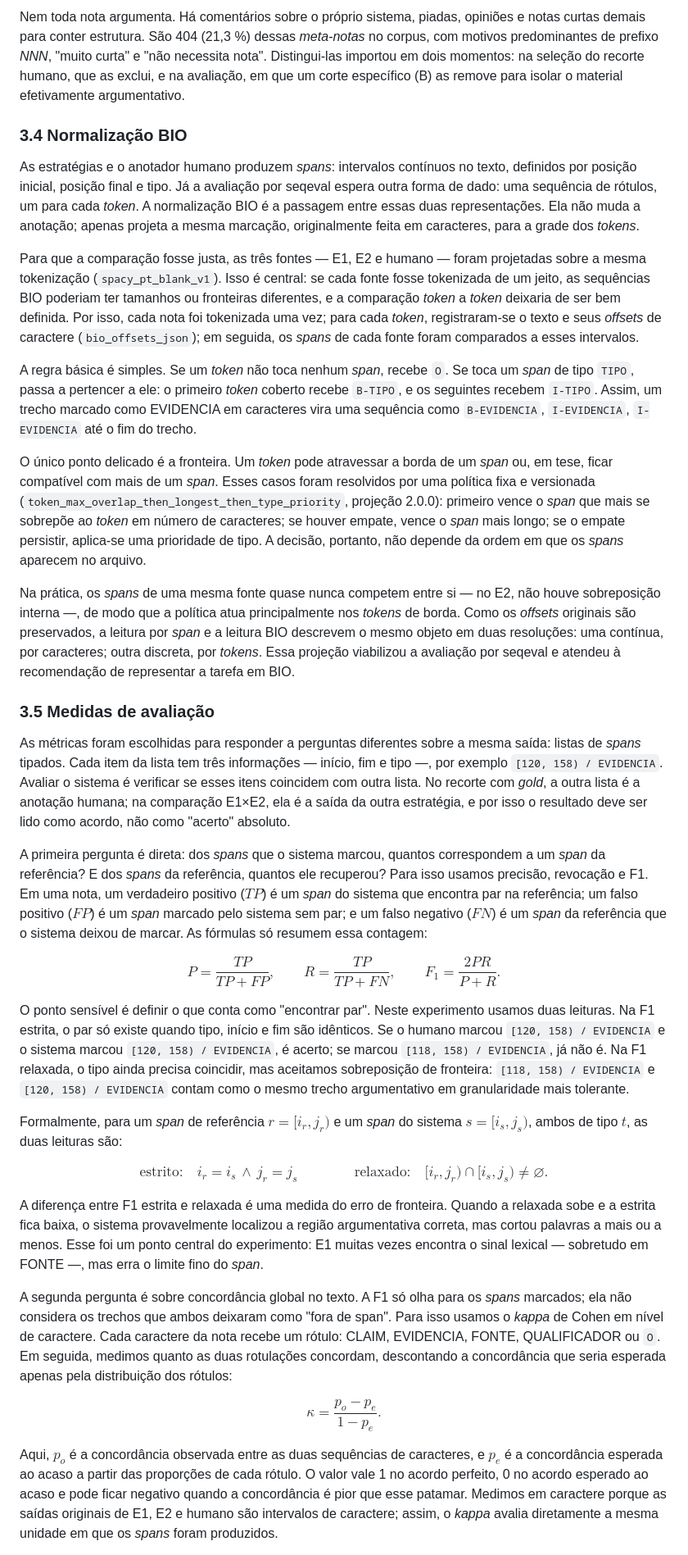
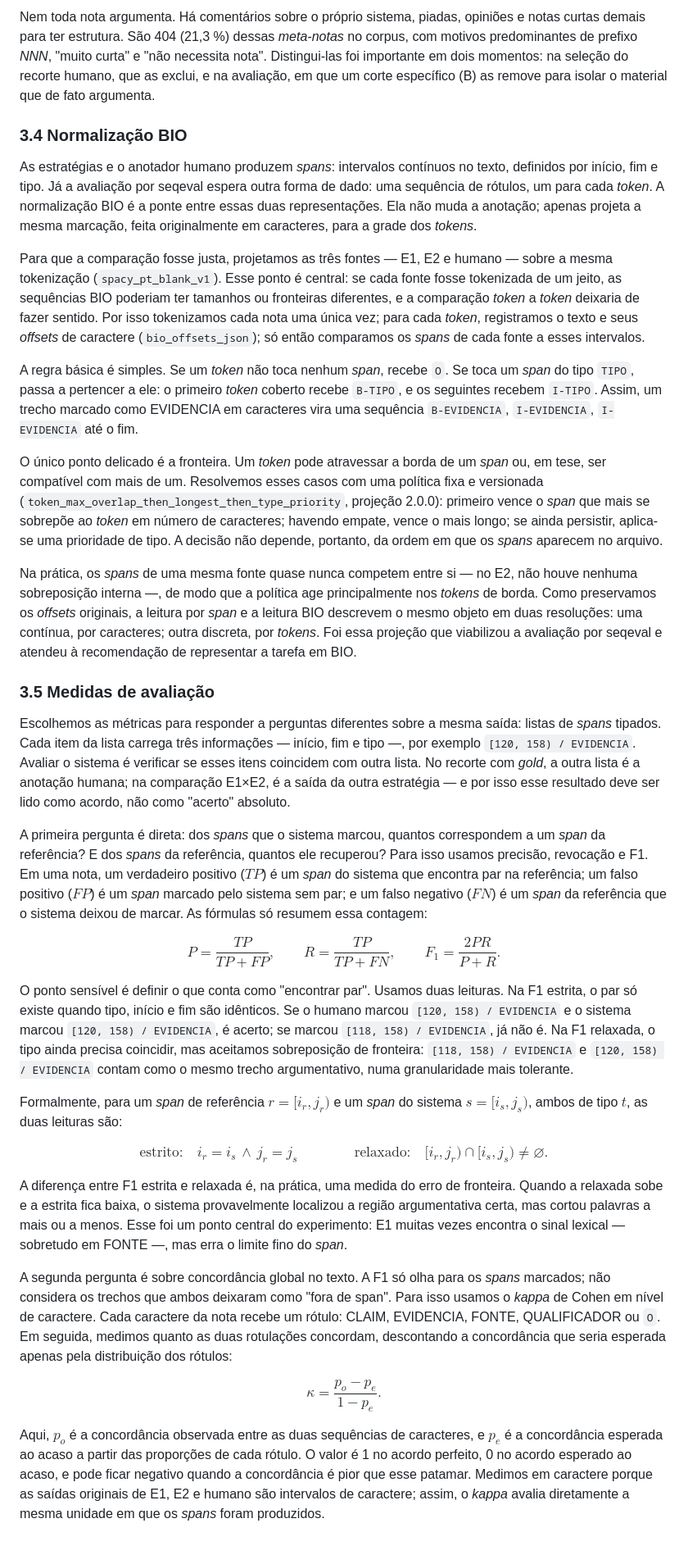
Before and after one commit to rocdav/community-notes-br-argmining, a Markdown page: docs/RELATORIO_FINAL.md, the part around one of its changes. Shown at 82% size. Rendered like a GitHub page.

```diff
--- a/docs/RELATORIO_FINAL.md
+++ b/docs/RELATORIO_FINAL.md
@@ -203,70 +126,31 @@ na prática, uma amostra de NMR.
 
-Nem toda nota argumenta. Há comentários sobre o próprio sistema, piadas, opiniões e notas curtas
-demais para conter estrutura. São 404 (21,3 %) dessas *meta-notas* no corpus, com motivos
-predominantes de prefixo *NNN*, "muito curta" e "não necessita nota". Distingui-las importou em dois
-momentos: na seleção do recorte humano, que as exclui, e na avaliação, em que um corte específico
-(B) as remove para isolar o material efetivamente argumentativo.
+Nem toda nota argumenta. Há comentários sobre o próprio sistema, piadas, opiniões e notas curtas demais para ter estrutura. São 404 (21,3 %) dessas *meta-notas* no corpus, com motivos predominantes de prefixo *NNN*, "muito curta" e "não necessita nota". Distingui-las foi importante em dois momentos: na seleção do recorte humano, que as exclui, e na avaliação, em que um corte específico (B) as remove para isolar o material que de fato argumenta.
 
 ### 3.4 Normalização BIO
 
-As estratégias e o anotador humano produzem *spans*: intervalos contínuos no texto, definidos por
-posição inicial, posição final e tipo. Já a avaliação por seqeval espera outra forma de dado: uma
-sequência de rótulos, um para cada *token*. A normalização BIO é a passagem entre essas duas
-representações. Ela não muda a anotação; apenas projeta a mesma marcação, originalmente feita em
-caracteres, para a grade dos *tokens*.
+As estratégias e o anotador humano produzem *spans*: intervalos contínuos no texto, definidos por início, fim e tipo. Já a avaliação por seqeval espera outra forma de dado: uma sequência de rótulos, um para cada *token*. A normalização BIO é a ponte entre essas duas representações. Ela não muda a anotação; apenas projeta a mesma marcação, feita originalmente em caracteres, para a grade dos *tokens*.
 
-Para que a comparação fosse justa, as três fontes — E1, E2 e humano — foram projetadas sobre a
-mesma tokenização (`spacy_pt_blank_v1`). Isso é central: se cada fonte fosse tokenizada de um jeito,
-as sequências BIO poderiam ter tamanhos ou fronteiras diferentes, e a comparação *token* a *token*
-deixaria de ser bem definida. Por isso, cada nota foi tokenizada uma vez; para cada *token*,
-registraram-se o texto e seus *offsets* de caractere (`bio_offsets_json`); em seguida, os *spans* de
-cada fonte foram comparados a esses intervalos.
+Para que a comparação fosse justa, projetamos as três fontes — E1, E2 e humano — sobre a mesma tokenização (`spacy_pt_blank_v1`). Esse ponto é central: se cada fonte fosse tokenizada de um jeito, as sequências BIO poderiam ter tamanhos ou fronteiras diferentes, e a comparação *token* a *token* deixaria de fazer sentido. Por isso tokenizamos cada nota uma única vez; para cada *token*, registramos o texto e seus *offsets* de caractere (`bio_offsets_json`); só então comparamos os *spans* de cada fonte a esses intervalos.
 
-A regra básica é simples. Se um *token* não toca nenhum *span*, recebe `O`. Se toca um *span* de tipo
-`TIPO`, passa a pertencer a ele: o primeiro *token* coberto recebe `B-TIPO`, e os seguintes recebem
-`I-TIPO`. Assim, um trecho marcado como EVIDENCIA em caracteres vira uma sequência como
-`B-EVIDENCIA`, `I-EVIDENCIA`, `I-EVIDENCIA` até o fim do trecho.
+A regra básica é simples. Se um *token* não toca nenhum *span*, recebe `O`. Se toca um *span* do tipo `TIPO`, passa a pertencer a ele: o primeiro *token* coberto recebe `B-TIPO`, e os seguintes recebem `I-TIPO`. Assim, um trecho marcado como EVIDENCIA em caracteres vira uma sequência `B-EVIDENCIA`, `I-EVIDENCIA`, `I-EVIDENCIA` até o fim.
 
-O único ponto delicado é a fronteira. Um *token* pode atravessar a borda de um *span* ou, em tese,
-ficar compatível com mais de um *span*. Esses casos foram resolvidos por uma política fixa e
-versionada (`token_max_overlap_then_longest_then_type_priority`, projeção 2.0.0): primeiro vence o
-*span* que mais se sobrepõe ao *token* em número de caracteres; se houver empate, vence o *span*
-mais longo; se o empate persistir, aplica-se uma prioridade de tipo. A decisão, portanto, não
-depende da ordem em que os *spans* aparecem no arquivo.
+O único ponto delicado é a fronteira. Um *token* pode atravessar a borda de um *span* ou, em tese, ser compatível com mais de um. Resolvemos esses casos com uma política fixa e versionada (`token_max_overlap_then_longest_then_type_priority`, projeção 2.0.0): primeiro vence o *span* que mais se sobrepõe ao *token* em número de caracteres; havendo empate, vence o mais longo; se ainda persistir, aplica-se uma prioridade de tipo. A decisão não depende, portanto, da ordem em que os *spans* aparecem no arquivo.
 
-Na prática, os *spans* de uma mesma fonte quase nunca competem entre si — no E2, não houve
-sobreposição interna —, de modo que a política atua principalmente nos *tokens* de borda. Como os
-*offsets* originais são preservados, a leitura por *span* e a leitura BIO descrevem o mesmo objeto em
-duas resoluções: uma contínua, por caracteres; outra discreta, por *tokens*. Essa projeção viabilizou
-a avaliação por seqeval e atendeu à recomendação de representar a tarefa em BIO.
+Na prática, os *spans* de uma mesma fonte quase nunca competem entre si — no E2, não houve nenhuma sobreposição interna —, de modo que a política age principalmente nos *tokens* de borda. Como preservamos os *offsets* originais, a leitura por *span* e a leitura BIO descrevem o mesmo objeto em duas resoluções: uma contínua, por caracteres; outra discreta, por *tokens*. Foi essa projeção que viabilizou a avaliação por seqeval e atendeu à recomendação de representar a tarefa em BIO.
 
 ### 3.5 Medidas de avaliação
 
-As métricas foram escolhidas para responder a perguntas diferentes sobre a mesma saída: listas de
-*spans* tipados. Cada item da lista tem três informações — início, fim e tipo —, por exemplo
-`[120, 158) / EVIDENCIA`. Avaliar o sistema é verificar se esses itens coincidem com outra lista. No
-recorte com *gold*, a outra lista é a anotação humana; na comparação E1×E2, ela é a saída da outra
-estratégia, e por isso o resultado deve ser lido como acordo, não como "acerto" absoluto.
+Escolhemos as métricas para responder a perguntas diferentes sobre a mesma saída: listas de *spans* tipados. Cada item da lista carrega três informações — início, fim e tipo —, por exemplo `[120, 158) / EVIDENCIA`. Avaliar o sistema é verificar se esses itens coincidem com outra lista. No recorte com *gold*, a outra lista é a anotação humana; na comparação E1×E2, é a saída da outra estratégia — e por isso esse resultado deve ser lido como acordo, não como "acerto" absoluto.
 
-A primeira pergunta é direta: dos *spans* que o sistema marcou, quantos correspondem a um *span* da
-referência? E dos *spans* da referência, quantos ele recuperou? Para isso usamos precisão,
-revocação e F1. Em uma nota, um verdadeiro positivo ($TP$) é um *span* do sistema que encontra par na
-referência; um falso positivo ($FP$) é um *span* marcado pelo sistema sem par; e um falso negativo
-($FN$) é um *span* da referência que o sistema deixou de marcar. As fórmulas só resumem essa contagem:
+A primeira pergunta é direta: dos *spans* que o sistema marcou, quantos correspondem a um *span* da referência? E dos *spans* da referência, quantos ele recuperou? Para isso usamos precisão, revocação e F1. Em uma nota, um verdadeiro positivo ($TP$) é um *span* do sistema que encontra par na referência; um falso positivo ($FP$) é um *span* marcado pelo sistema sem par; e um falso negativo ($FN$) é um *span* da referência que o sistema deixou de marcar. As fórmulas só resumem essa contagem:
 
 $$
 P = \frac{TP}{TP + FP}, \qquad R = \frac{TP}{TP + FN}, \qquad F_1 = \frac{2PR}{P+R}.
 $$
 
-O ponto sensível é definir o que conta como "encontrar par". Neste experimento usamos duas leituras.
-Na F1 estrita, o par só existe quando tipo, início e fim são idênticos. Se o humano marcou
-`[120, 158) / EVIDENCIA` e o sistema marcou `[120, 158) / EVIDENCIA`, é acerto; se marcou
-`[118, 158) / EVIDENCIA`, já não é. Na F1 relaxada, o tipo ainda precisa coincidir, mas aceitamos
-sobreposição de fronteira: `[118, 158) / EVIDENCIA` e `[120, 158) / EVIDENCIA` contam como o mesmo
-trecho argumentativo em granularidade mais tolerante.
+O ponto sensível é definir o que conta como "encontrar par". Usamos duas leituras. Na F1 estrita, o par só existe quando tipo, início e fim são idênticos. Se o humano marcou `[120, 158) / EVIDENCIA` e o sistema marcou `[120, 158) / EVIDENCIA`, é acerto; se marcou `[118, 158) / EVIDENCIA`, já não é. Na F1 relaxada, o tipo ainda precisa coincidir, mas aceitamos sobreposição de fronteira: `[118, 158) / EVIDENCIA` e `[120, 158) / EVIDENCIA` contam como o mesmo trecho argumentativo, numa granularidade mais tolerante.
 
-Formalmente, para um *span* de referência $r=[i_r, j_r)$ e um *span* do sistema $s=[i_s, j_s)$, ambos
-de tipo $t$, as duas leituras são:
+Formalmente, para um *span* de referência $r=[i_r, j_r)$ e um *span* do sistema $s=[i_s, j_s)$, ambos de tipo $t$, as duas leituras são:
 
 $$
 \text{estrito:}\quad i_r = i_s \,\wedge\, j_r = j_s
@@ -274,24 +158,13 @@ $$
 \text{relaxado:}\quad [i_r, j_r) \cap [i_s, j_s) \neq \varnothing.
 $$
 
-A diferença entre F1 estrita e relaxada é uma medida do erro de fronteira. Quando a relaxada sobe e
-a estrita fica baixa, o sistema provavelmente localizou a região argumentativa correta, mas cortou
-palavras a mais ou a menos. Esse foi um ponto central do experimento: E1 muitas vezes encontra o
-sinal lexical — sobretudo em FONTE —, mas erra o limite fino do *span*.
+A diferença entre F1 estrita e relaxada é, na prática, uma medida do erro de fronteira. Quando a relaxada sobe e a estrita fica baixa, o sistema provavelmente localizou a região argumentativa certa, mas cortou palavras a mais ou a menos. Esse foi um ponto central do experimento: E1 muitas vezes encontra o sinal lexical — sobretudo em FONTE —, mas erra o limite fino do *span*.
 
-A segunda pergunta é sobre concordância global no texto. A F1 só olha para os *spans* marcados; ela
-não considera os trechos que ambos deixaram como "fora de span". Para isso usamos o *kappa* de Cohen
-em nível de caractere. Cada caractere da nota recebe um rótulo: CLAIM, EVIDENCIA, FONTE,
-QUALIFICADOR ou `O`. Em seguida, medimos quanto as duas rotulações concordam, descontando a
-concordância que seria esperada apenas pela distribuição dos rótulos:
+A segunda pergunta é sobre concordância global no texto. A F1 só olha para os *spans* marcados; não considera os trechos que ambos deixaram como "fora de span". Para isso usamos o *kappa* de Cohen em nível de caractere. Cada caractere da nota recebe um rótulo: CLAIM, EVIDENCIA, FONTE, QUALIFICADOR ou `O`. Em seguida, medimos quanto as duas rotulações concordam, descontando a concordância que seria esperada apenas pela distribuição dos rótulos:
 
 $$
 \kappa = \frac{p_o - p_e}{1 - p_e}.
 $$
 
-Aqui, $p_o$ é a concordância observada entre as duas sequências de caracteres, e $p_e$ é a
-concordância esperada ao acaso a partir das proporções de cada rótulo. O valor vale 1 no acordo
-perfeito, 0 no acordo esperado ao acaso e pode ficar negativo quando a concordância é pior que esse
-patamar. Medimos em caractere porque as saídas originais de E1, E2 e humano são intervalos de
-caractere; assim, o *kappa* avalia diretamente a mesma unidade em que os *spans* foram produzidos.
+Aqui, $p_o$ é a concordância observada entre as duas sequências de caracteres, e $p_e$ é a concordância esperada ao acaso a partir das proporções de cada rótulo. O valor é 1 no acordo perfeito, 0 no acordo esperado ao acaso, e pode ficar negativo quando a concordância é pior que esse patamar. Medimos em caractere porque as saídas originais de E1, E2 e humano são intervalos de caractere; assim, o *kappa* avalia diretamente a mesma unidade em que os *spans* foram produzidos.
 
```
Also changed, not shown: other parts of docs/RELATORIO_FINAL.md (+70 -305 lines).
